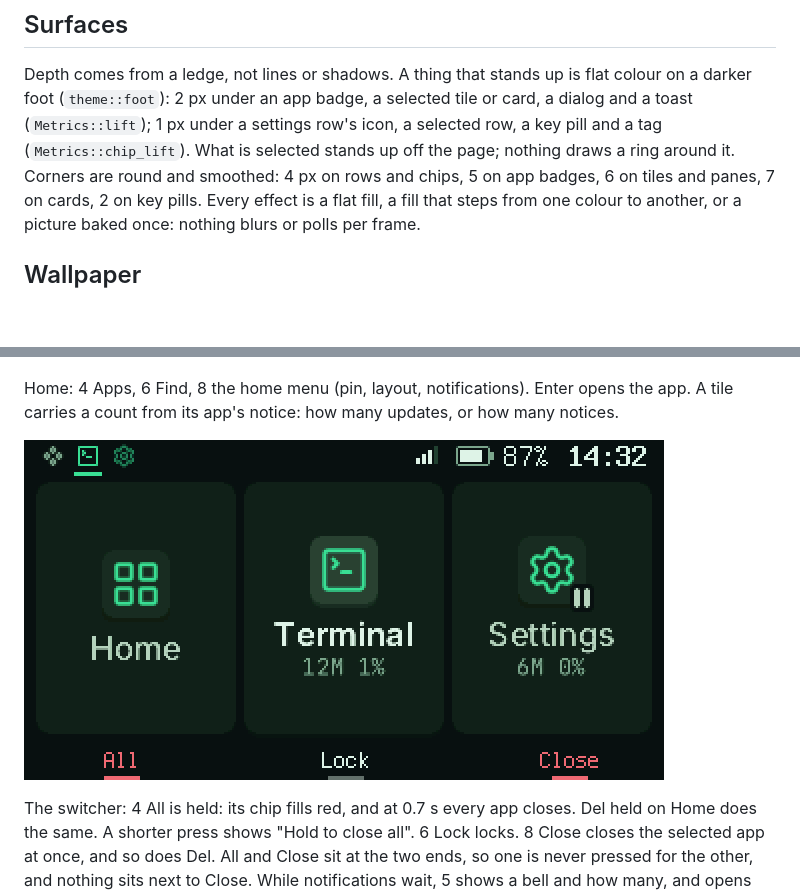
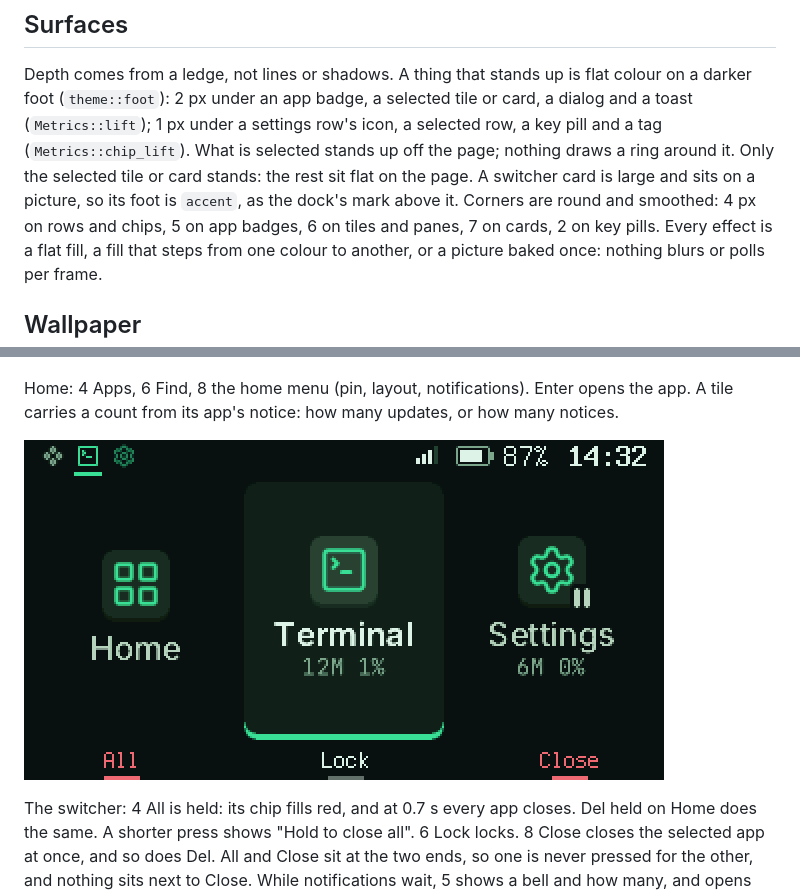
Before and after one commit to therezor/CardPuterZeroOS, a Markdown page: docs/design.md, 2 parts joined by grey strips. Rendered like a GitHub page; pictures changed too: docs/design/37-switcher.png; blank space fills up the shorter version.

```diff
--- a/docs/design.md
+++ b/docs/design.md
@@ -331,7 +331,9 @@ flat colour on a darker foot (`theme::foot`): 2 px under an app badge, a
 selected tile or card, a dialog and a toast (`Metrics::lift`); 1 px under
 a settings row's icon, a selected row, a key pill and a tag
 (`Metrics::chip_lift`). What is selected stands up off the page; nothing
-draws a ring around it. Corners are
+draws a ring around it. Only the selected tile or card stands: the rest
+sit flat on the page. A switcher card is large and sits on a picture, so
+its foot is `accent`, as the dock's mark above it. Corners are
 round and smoothed: 4 px on rows and chips, 5 on app badges, 6 on tiles
 and panes, 7 on cards, 2 on key pills. Every effect is a flat fill, a fill
 that steps from one colour to another, or a picture baked once: nothing
```
Also changed, not shown: 4 other files.
